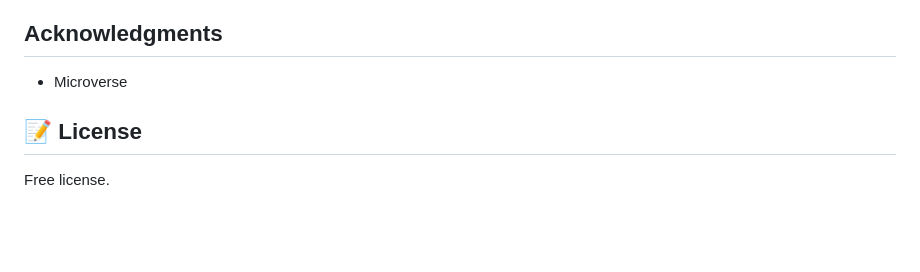
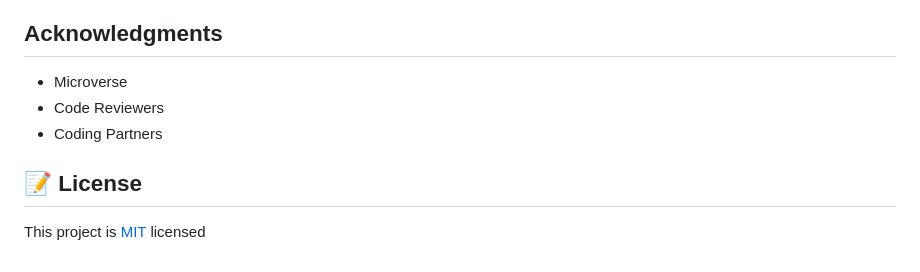
Before and after one commit to Elijahdre/Awesome-books, a Markdown page: README.md, the part around the change printed below. GitHub-like rendering; blank space fills up the shorter version.

```diff
--- a/README.md
+++ b/README.md
@@ -47,7 +89,9 @@ Give a ⭐️ if you like this project!
 ## Acknowledgments
 
 - Microverse
+- Code Reviewers
+- Coding Partners
 
 ## 📝 License
 
-Free license.
+This project is [MIT](./MIT.md) licensed
```
Also changed, not shown: other parts of README.md (+53 -11 lines), MIT.md (added, +8 -0 lines), Awesome-books-mockup.png (added).
